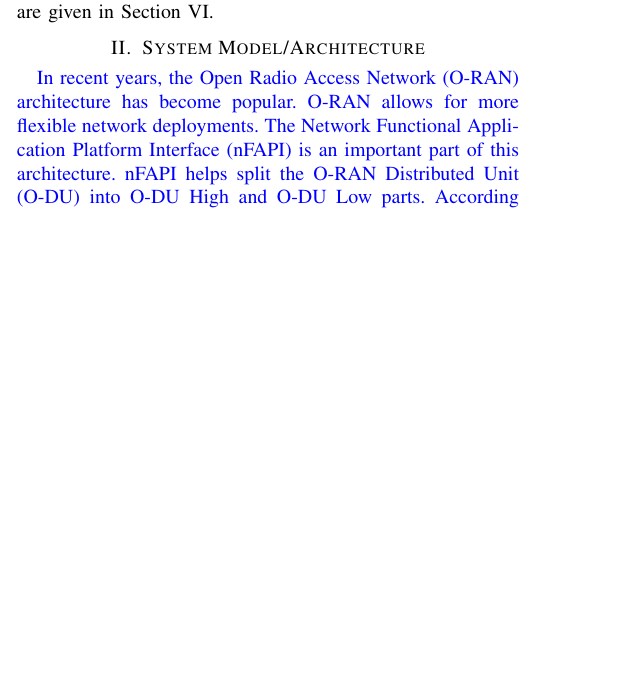
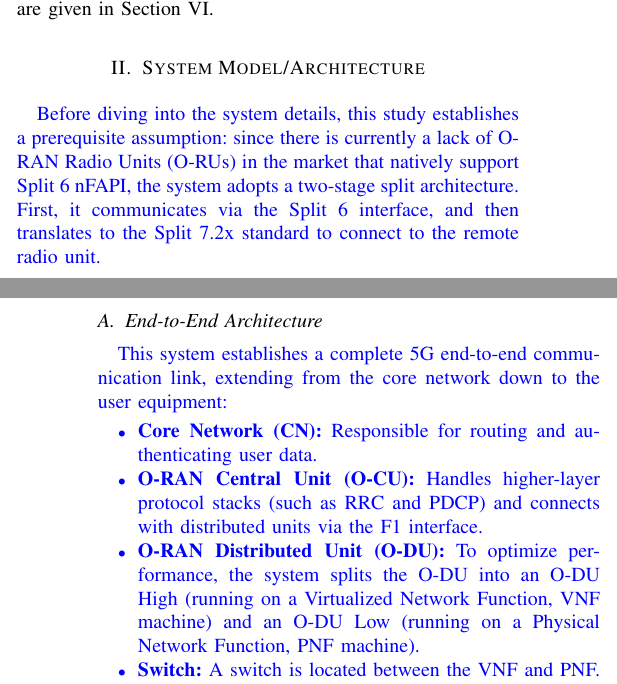
Before and after one commit to dong881/MingThesis, a LaTeX paper (main.tex): part of one column of page 1 of 2 before the commit and two parts of the columns of pages 1 and 2 of 3 after it, the two joined at a grey line, cut so that both start at the same text, the shorter picture padded with empty space. Compiled offline with pdfLaTeX.

Commit message:
docs: update system architecture description and replace component diagrams with a comprehensive system architecture figure

```diff
--- a/main.tex
+++ b/main.tex
@@ -60,15 +61,18 @@ The rest of the paper is organized as follows. Section II defines the system mod
 
 \section{System Model/Architecture}
 
-\textcolor{blue}{In recent years, the Open Radio Access Network (O-RAN) architecture has become popular.
-O-RAN allows for more flexible network deployments.
-The Network Functional Application Platform Interface (nFAPI) is an important part of this architecture.
-nFAPI helps split the O-RAN Distributed Unit (O-DU) into O-DU High and O-DU Low parts.
-According to the nFAPI specification \cite{nfapi_spec}, the Virtual Network Function (VNF) includes Layer 2 and Layer 3 operations.
-The Physical Network Function (PNF) handles the Layer 1 Physical layer processing.
-This functional split physically separates the Media Access Control (MAC) layer and the Physical (PHY) layer.
-Crucially, the MAC scheduler responsible for allocating radio resources resides within the VNF.
-Figure~\ref{fig:O-RAN-nFAPI} shows this O-RAN nFAPI functional split architecture and the separation of these components.}
+\textcolor{blue}{Before diving into the system details, this study establishes a prerequisite assumption: since there is currently a lack of O-RAN Radio Units (O-RUs) in the market that natively support Split~6 nFAPI, the system adopts a two-stage split architecture. First, it communicates via the Split~6 interface, and then translates to the Split~7.2x standard to connect to the remote radio unit.}
+
+\subsection{End-to-End Architecture}
+\textcolor{blue}{This system establishes a complete 5G end-to-end communication link, extending from the core network down to the user equipment:
+\begin{itemize}
+\item \textbf{Core Network (CN):} Responsible for routing and authenticating user data.
+\item \textbf{O-RAN Central Unit (O-CU):} Handles higher-layer protocol stacks (such as RRC and PDCP) and connects with distributed units via the F1 interface.
+\item \textbf{O-RAN Distributed Unit (O-DU):} To optimize performance, the system splits the O-DU into an O-DU High (running on a Virtualized Network Function, VNF machine) and an O-DU Low (running on a Physical Network Function, PNF machine).
+\item \textbf{Switch:} A switch is located between the VNF and PNF. This connection uses the nFAPI (Network Functional Application Platform Interface) protocol, but due to the network environment, non-deterministic latency is generated.
+\item \textbf{O-RAN Radio Unit (O-RU):} Responsible for low-level physical layer (Low PHY) processing and RF transmission.
+\item \textbf{COTS UE:} Commercial Off-The-Shelf User Equipment.
+\end{itemize}}
 
 \begin{figure}[htbp]
   \centering
@@ -87 +90,7 @@ Instead, it must dynamically advance its scheduling point to compensate for thes
 
+\subsection{O-DU Low: High PHY and Timing Window}
+\textcolor{blue}{The O-DU Low contains the higher-level processing of the physical layer (High PHY). At this level, the most critical mechanism is the nFAPI PNF Timing Window:
+\begin{itemize}
+\item \textbf{Timing Window:} This is a predefined time range. When the scheduling message (\texttt{DL\_TTI.request}) sent by the O-DU High arrives, it must accurately fall within this window for the High PHY to process the subframe data correctly.
+\item \textbf{Timing Info:} The High PHY continuously monitors the arrival time of the messages and sends this timing information back to the Delay Manager in the MAC layer. This forms a closed-loop feedback control system, which compensates for the transmission latency between the VNF and PNF machines.
+\end{itemize}}
```
Also changed, not shown: figures/System Architecture.png (added), main.pdf, main.tex (91 more changed lines).
